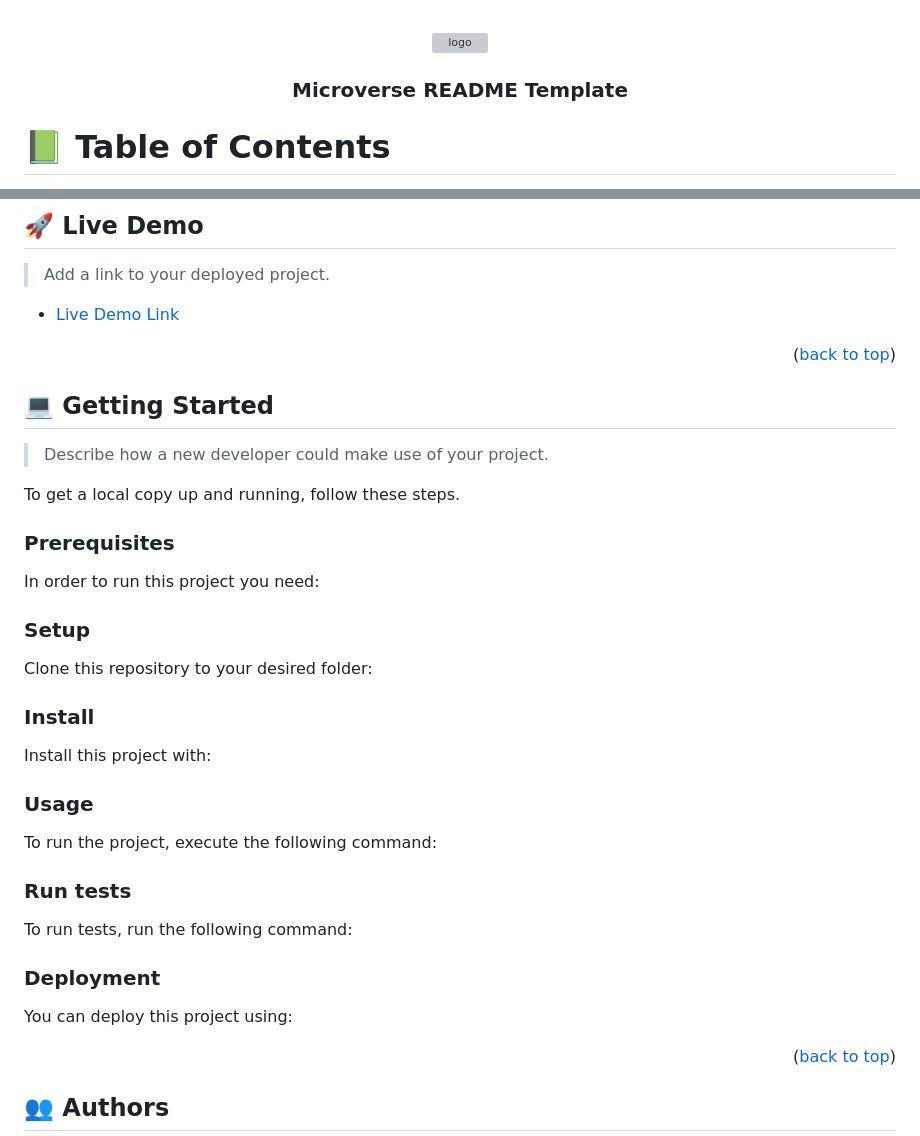
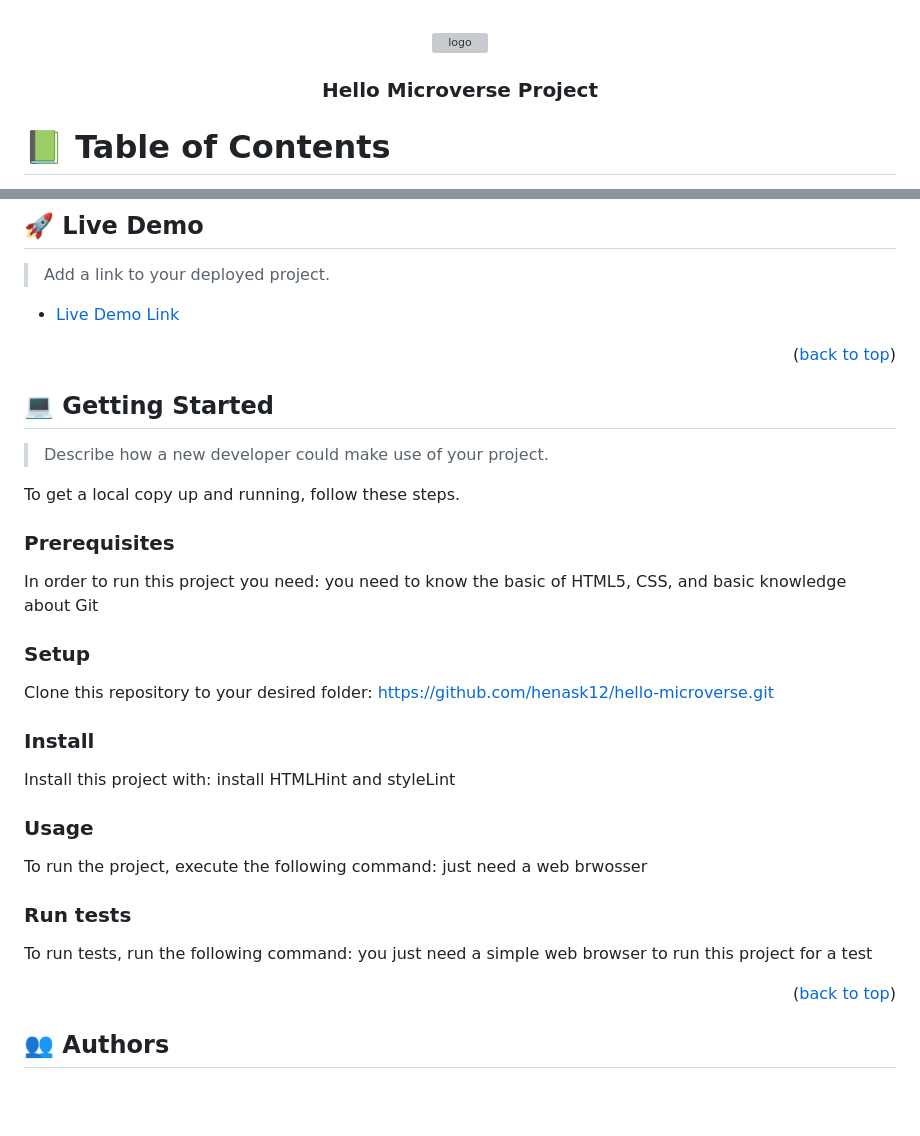
Before and after one commit to henask12/hello-microverse, a Markdown page: README.md, 2 parts joined by grey strips. Drawn GitHub-style; blank space fills up the shorter version; grey boxes are pictures that could not be loaded.

Commit message:
changes i made

````diff
--- a/README.md
+++ b/README.md
@@ -30,7 +30,7 @@ After you're finished please remove all the comments and instructions!
   <img src="murple_logo.png" alt="logo" width="140"  height="auto" />
   <br/>
 
-  <h3><b>Microverse README Template</b></h3>
+  <h3><b>Hello Microverse Project</b></h3>
 
 </div>
 
@@ -110,7 +110,7 @@ To get a local copy up and running, follow these steps.
 
 ### Prerequisites
 
-In order to run this project you need:
+In order to run this project you need: you need to know the basic of HTML5, CSS, and basic knowledge about Git
 
 <!--
 Example command:
@@ -122,7 +122,7 @@ Example command:
 
 ### Setup
 
-Clone this repository to your desired folder:
+Clone this repository to your desired folder: https://github.com/henask12/hello-microverse.git
 
 <!--
 Example commands:
@@ -135,7 +135,7 @@ Example commands:
 
 ### Install
 
-Install this project with:
+Install this project with: install HTMLHint and styleLint
 
 <!--
 Example command:
@@ -148,7 +148,7 @@ Example command:
 
 ### Usage
 
-To run the project, execute the following command:
+To run the project, execute the following command: just need a web brwosser
 
 <!--
 Example command:
@@ -160,7 +160,7 @@ Example command:
 
 ### Run tests
 
-To run tests, run the following command:
+To run tests, run the following command: you just need a simple web browser to run this project for a test
 
 <!--
 Example command:
@@ -169,10 +169,6 @@ Example command:
   bin/rails test test/models/article_test.rb
 ```
 --->
-
-### Deployment
-
-You can deploy this project using:
 
 <!--
 Example:
````
Also changed, not shown: other parts of README.md (+2 -2 lines).
